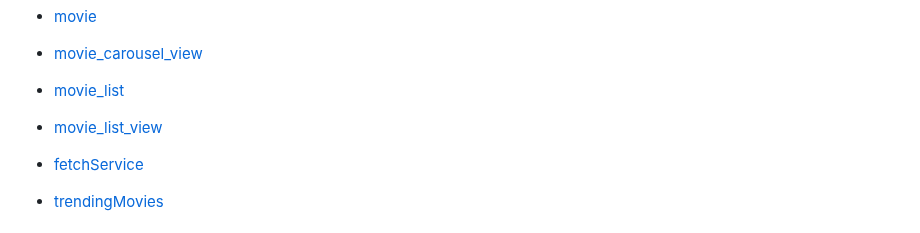
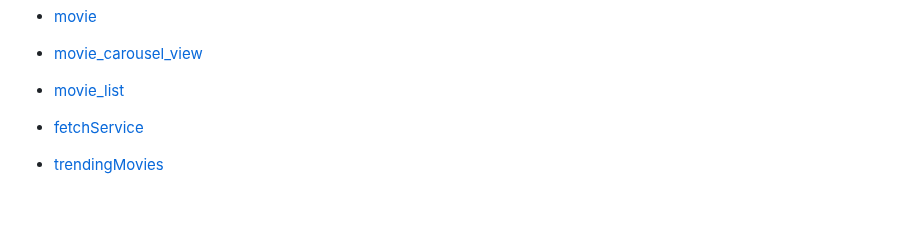
Before and after one commit to Sorbeto1610/flutter_GIV_MovieDashboard, a Markdown page: lib/ArchitectureExplained.md, the part around the change. GitHub-like rendering; blank space fills up the shorter version.

```diff
--- a/lib/ArchitectureExplained.md
+++ b/lib/ArchitectureExplained.md
@@ -29,9 +29,6 @@ ProjectName is a versatile project designed for [provide a brief description of
 
 
 - [movie_list](#movie_listdart)
-
-
-- [movie_list_view](#movie_list_viewdart)
 
 
 - [fetchService](#fetchServicedart)
```
